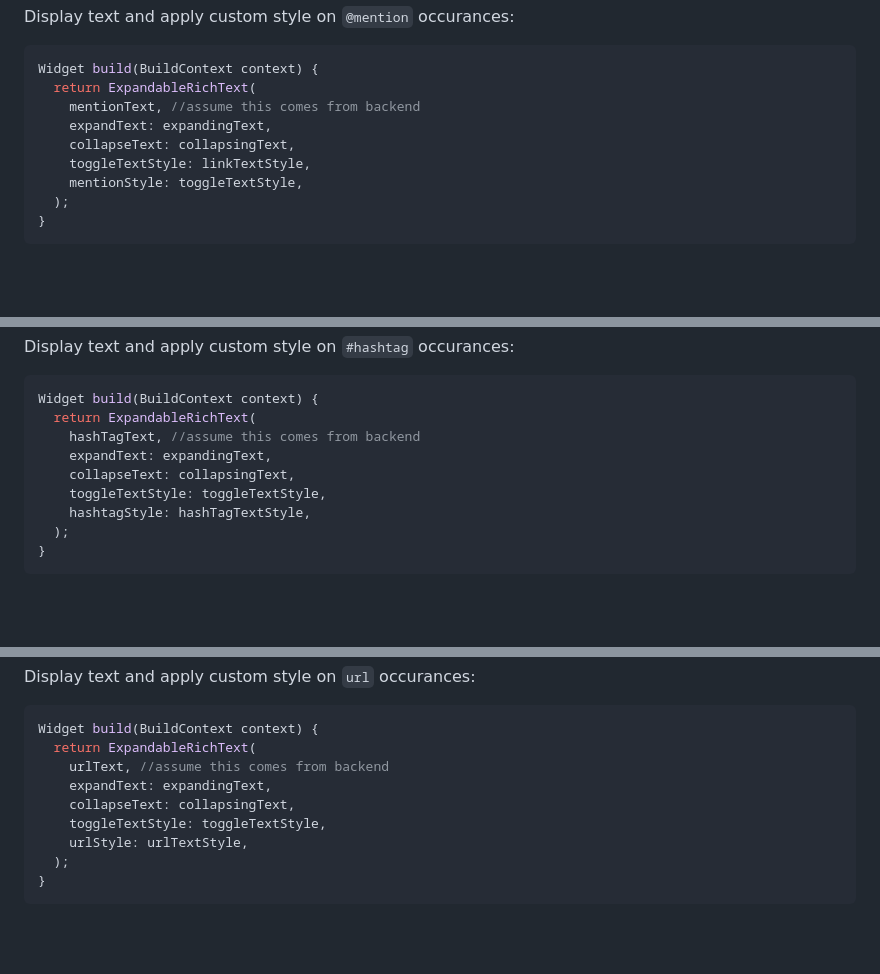
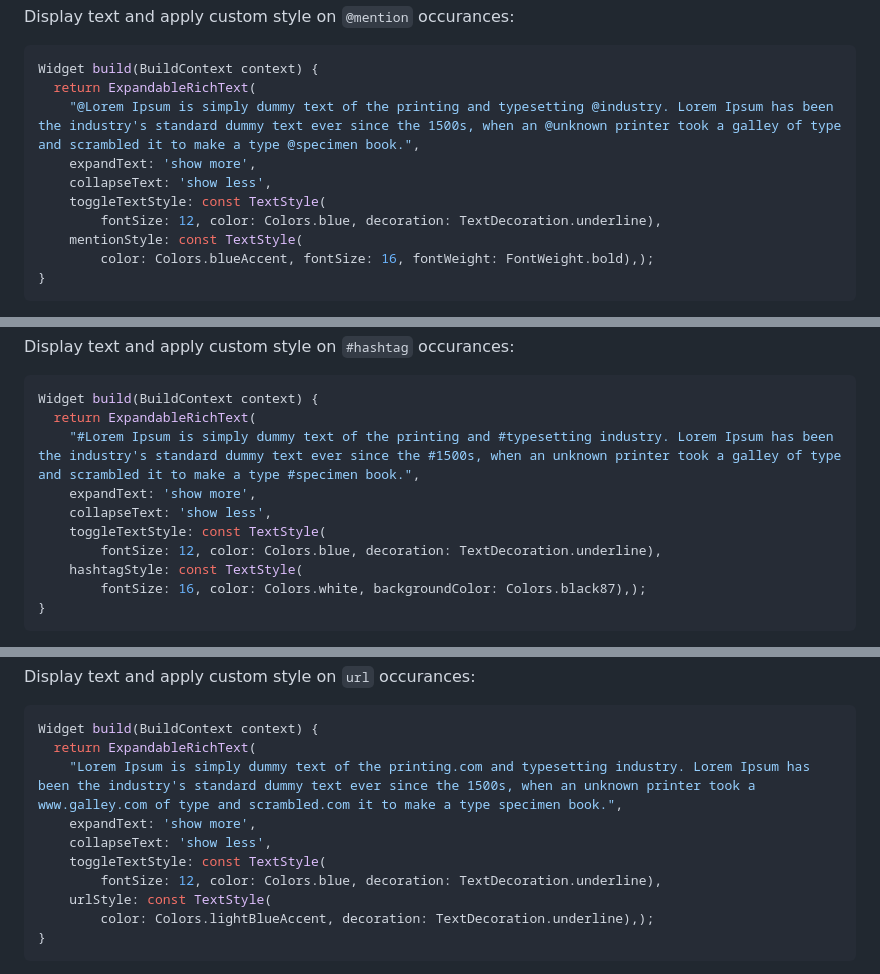
Before and after one commit to DevCrew-io/expandable-richtext, a Markdown page: example/README.md, 3 parts joined by grey strips. GitHub-like rendering; blank space fills up the shorter version.

````diff
--- a/example/README.md
+++ b/example/README.md
@@ -38,11 +43,12 @@ Display text and apply custom style on `@mention` occurances:
 ```dart
 Widget build(BuildContext context) {
   return ExpandableRichText(
-    mentionText, //assume this comes from backend
-    expandText: expandingText,
-    collapseText: collapsingText,
-    toggleTextStyle: linkTextStyle,
-    mentionStyle: toggleTextStyle,
-  );
+    "@Lorem Ipsum is simply dummy text of the printing and typesetting @industry. Lorem Ipsum has been the industry's standard dummy text ever since the 1500s, when an @unknown printer took a galley of type and scrambled it to make a type @specimen book.",
+    expandText: 'show more',
+    collapseText: 'show less',
+    toggleTextStyle: const TextStyle(
+        fontSize: 12, color: Colors.blue, decoration: TextDecoration.underline),
+    mentionStyle: const TextStyle(
+        color: Colors.blueAccent, fontSize: 16, fontWeight: FontWeight.bold),);
 }
 ```
@@ -52,11 +60,12 @@ Display text and apply custom style on `#hashtag` occurances:
 ```dart
 Widget build(BuildContext context) {
   return ExpandableRichText(
-    hashTagText, //assume this comes from backend
-    expandText: expandingText,
-    collapseText: collapsingText,
-    toggleTextStyle: toggleTextStyle,
-    hashtagStyle: hashTagTextStyle,
-  );
+    "#Lorem Ipsum is simply dummy text of the printing and #typesetting industry. Lorem Ipsum has been the industry's standard dummy text ever since the #1500s, when an unknown printer took a galley of type and scrambled it to make a type #specimen book.",
+    expandText: 'show more',
+    collapseText: 'show less',
+    toggleTextStyle: const TextStyle(
+        fontSize: 12, color: Colors.blue, decoration: TextDecoration.underline),
+    hashtagStyle: const TextStyle(
+        fontSize: 16, color: Colors.white, backgroundColor: Colors.black87),);
 }
 ```
@@ -66,11 +77,12 @@ Display text and apply custom style on `url` occurances:
 ```dart
 Widget build(BuildContext context) {
   return ExpandableRichText(
-    urlText, //assume this comes from backend
-    expandText: expandingText,
-    collapseText: collapsingText,
-    toggleTextStyle: toggleTextStyle,
-    urlStyle: urlTextStyle,
-  );
+    "Lorem Ipsum is simply dummy text of the printing.com and typesetting industry. Lorem Ipsum has been the industry's standard dummy text ever since the 1500s, when an unknown printer took a www.galley.com of type and scrambled.com it to make a type specimen book.",
+    expandText: 'show more',
+    collapseText: 'show less',
+    toggleTextStyle: const TextStyle(
+        fontSize: 12, color: Colors.blue, decoration: TextDecoration.underline),
+    urlStyle: const TextStyle(
+        color: Colors.lightBlueAccent, decoration: TextDecoration.underline),);
 }
 ```
````
Also changed, not shown: other parts of example/README.md (+69 -29 lines).
